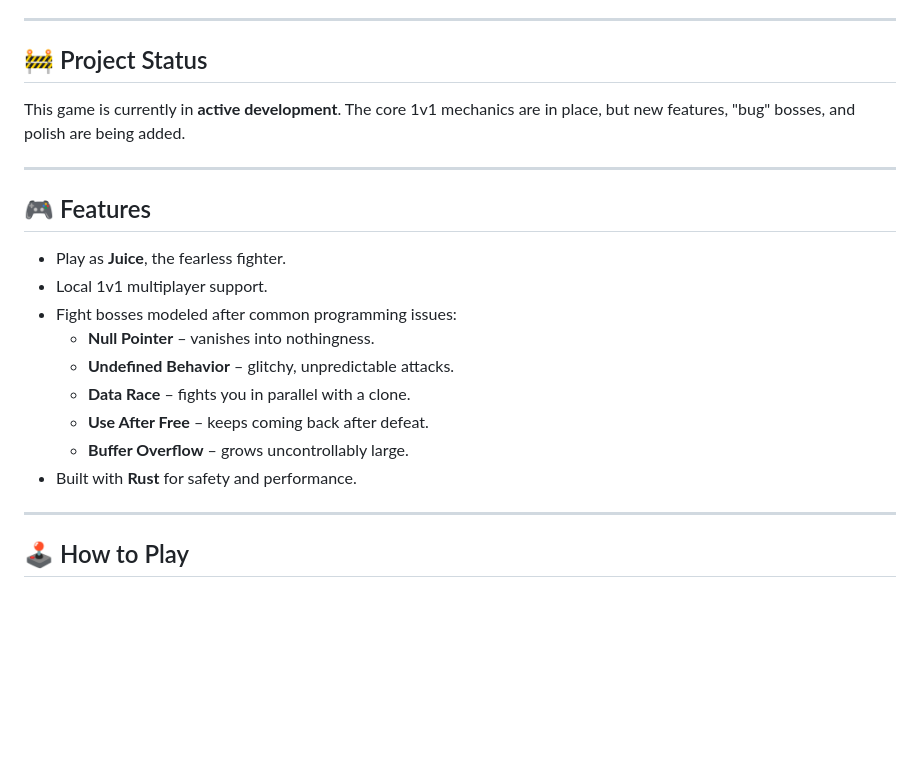
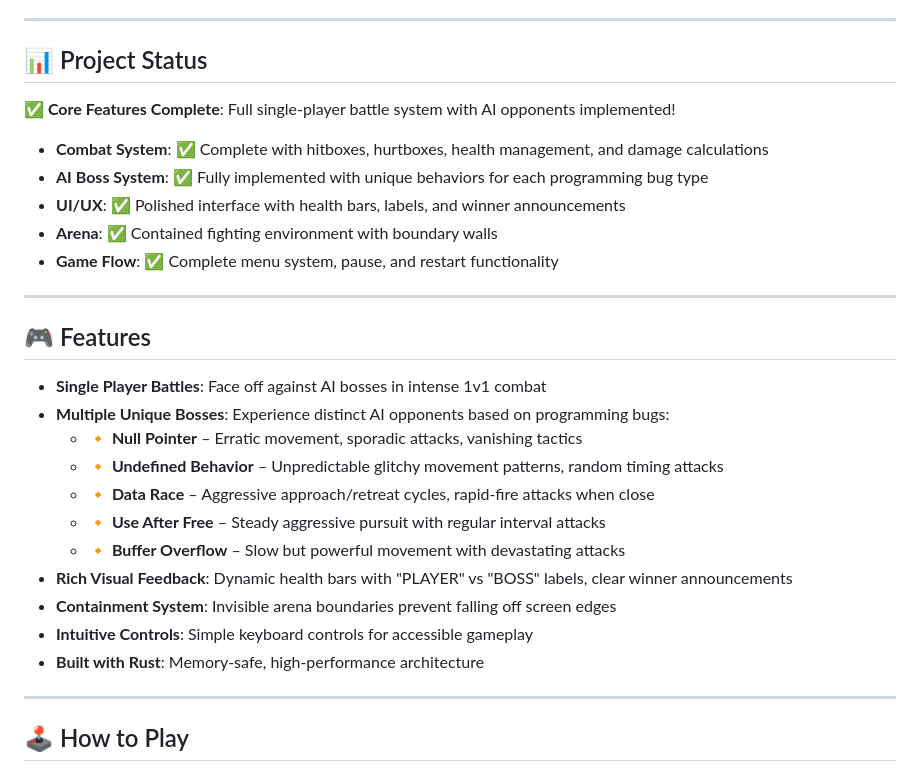
Before and after one commit to josiah-mbao/Juice-Zero-Bugs-Given, a Markdown page: README.md, the part around the change. Drawn GitHub-style; blank space fills up the shorter version.

Commit message:
docs: Update README with current feature status and accuracy
- Update project status to reflect completed boss AI system
- Clarify single-player vs AI gameplay mechanics
- Add detailed boss behavior descriptions with emojis
- Update feature list with new UI elements and arena boundaries
- Fix control descriptions to match current single-player implementation

```diff
--- a/README.md
+++ b/README.md
@@ -10,23 +10,31 @@
 
 ---
 
-## 🚧 Project Status
+## 📊 Project Status
 
-This game is currently in **active development**. The core 1v1 mechanics are in place, but new features, "bug" bosses, and polish are being added.
+**✅ Core Features Complete**: Full single-player battle system with AI opponents implemented!
+
+- **Combat System**: ✅ Complete with hitboxes, hurtboxes, health management, and damage calculations
+- **AI Boss System**: ✅ Fully implemented with unique behaviors for each programming bug type
+- **UI/UX**: ✅ Polished interface with health bars, labels, and winner announcements
+- **Arena**: ✅ Contained fighting environment with boundary walls
+- **Game Flow**: ✅ Complete menu system, pause, and restart functionality
 
 ---
 
 ## 🎮 Features
 
-* Play as **Juice**, the fearless fighter.
-* Local 1v1 multiplayer support.
-* Fight bosses modeled after common programming issues:
-    * **Null Pointer** – vanishes into nothingness.
-    * **Undefined Behavior** – glitchy, unpredictable attacks.
-    * **Data Race** – fights you in parallel with a clone.
-    * **Use After Free** – keeps coming back after defeat.
-    * **Buffer Overflow** – grows uncontrollably large.
-* Built with **Rust** for safety and performance.
+* **Single Player Battles**: Face off against AI bosses in intense 1v1 combat
+* **Multiple Unique Bosses**: Experience distinct AI opponents based on programming bugs:
+  * **🔸 Null Pointer** – Erratic movement, sporadic attacks, vanishing tactics
+  * **🔸 Undefined Behavior** – Unpredictable glitchy movement patterns, random timing attacks
+  * **🔸 Data Race** – Aggressive approach/retreat cycles, rapid-fire attacks when close
+  * **🔸 Use After Free** – Steady aggressive pursuit with regular interval attacks
+  * **🔸 Buffer Overflow** – Slow but powerful movement with devastating attacks
+* **Rich Visual Feedback**: Dynamic health bars with "PLAYER" vs "BOSS" labels, clear winner announcements
+* **Containment System**: Invisible arena boundaries prevent falling off screen edges
+* **Intuitive Controls**: Simple keyboard controls for accessible gameplay
+* **Built with Rust**: Memory-safe, high-performance architecture
 
 ---
 
```
